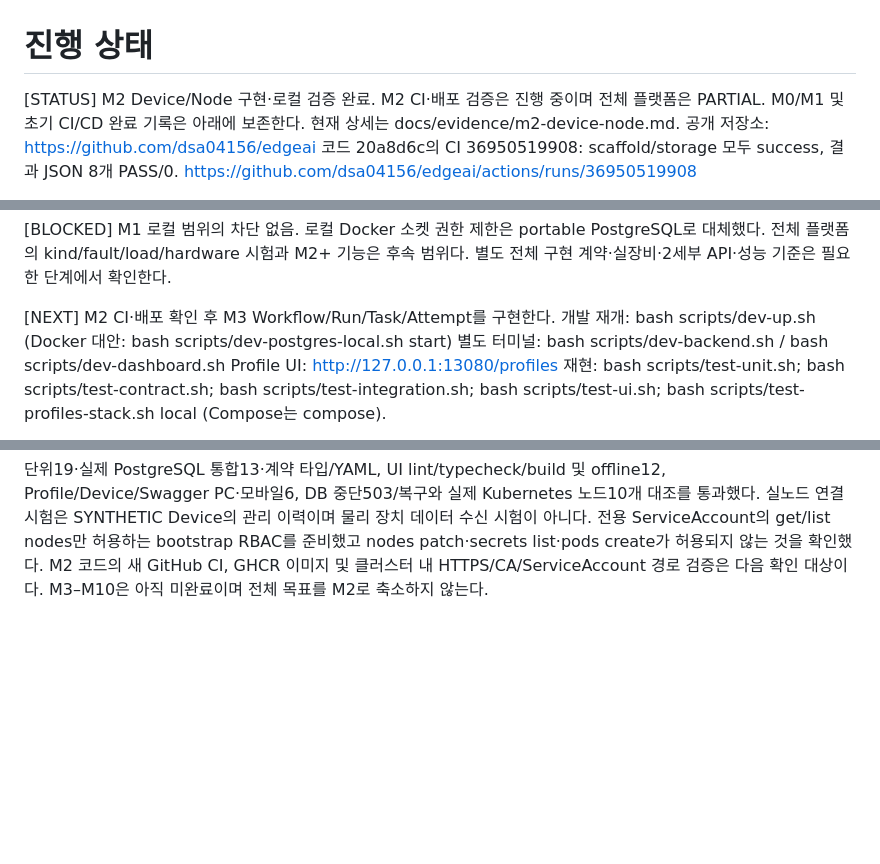
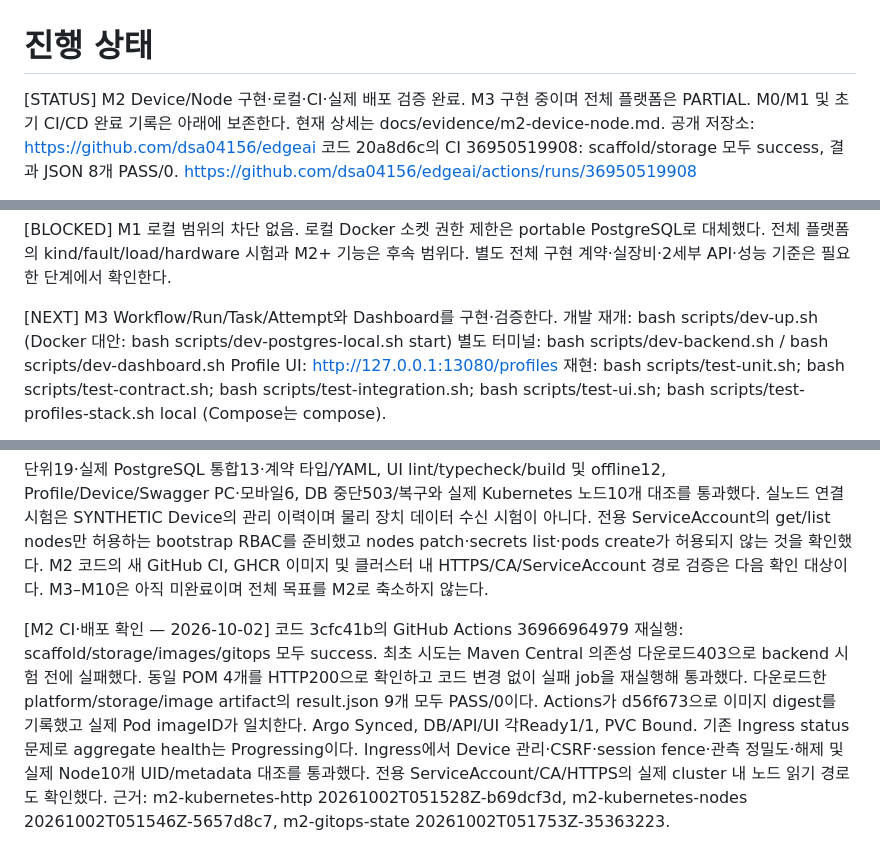
Before and after one commit to dsa04156/edgeai, a Markdown page: PROGRESS.md, 3 parts joined by grey strips. Drawn GitHub-style; blank space fills up the shorter version.

```diff
--- a/PROGRESS.md
+++ b/PROGRESS.md
@@ -1,7 +1,7 @@
 # 진행 상태
 
 [STATUS]
-M2 Device/Node 구현·로컬 검증 완료. M2 CI·배포 검증은 진행 중이며 전체 플랫폼은 PARTIAL.
+M2 Device/Node 구현·로컬·CI·실제 배포 검증 완료. M3 구현 중이며 전체 플랫폼은 PARTIAL.
 M0/M1 및 초기 CI/CD 완료 기록은 아래에 보존한다. 현재 상세는 docs/evidence/m2-device-node.md.
 공개 저장소: https://github.com/dsa04156/edgeai
 코드 20a8d6c의 CI 36950519908: scaffold/storage 모두 success, 결과 JSON 8개 PASS/0.
@@ -31,7 +31,7 @@ M1 로컬 범위의 차단 없음. 로컬 Docker 소켓 권한 제한은 portabl
 별도 전체 구현 계약·실장비·2세부 API·성능 기준은 필요한 단계에서 확인한다.
 
 [NEXT]
-M2 CI·배포 확인 후 M3 Workflow/Run/Task/Attempt를 구현한다.
+M3 Workflow/Run/Task/Attempt와 Dashboard를 구현·검증한다.
 개발 재개: bash scripts/dev-up.sh (Docker 대안: bash scripts/dev-postgres-local.sh start)
 별도 터미널: bash scripts/dev-backend.sh / bash scripts/dev-dashboard.sh
 Profile UI: http://127.0.0.1:13080/profiles
@@ -130,3 +130,15 @@ Profile/Device/Swagger PC·모바일6, DB 중단503/복구와 실제 Kubernetes
 nodes patch·secrets list·pods create가 허용되지 않는 것을 확인했다.
 M2 코드의 새 GitHub CI, GHCR 이미지 및 클러스터 내 HTTPS/CA/ServiceAccount 경로 검증은 다음 확인 대상이다.
 M3–M10은 아직 미완료이며 전체 목표를 M2로 축소하지 않는다.
+
+[M2 CI·배포 확인 — 2026-10-02]
+코드 3cfc41b의 GitHub Actions 36966964979 재실행: scaffold/storage/images/gitops 모두 success.
+최초 시도는 Maven Central 의존성 다운로드403으로 backend 시험 전에 실패했다.
+동일 POM 4개를 HTTP200으로 확인하고 코드 변경 없이 실패 job을 재실행해 통과했다.
+다운로드한 platform/storage/image artifact의 result.json 9개 모두 PASS/0이다.
+Actions가 d56f673으로 이미지 digest를 기록했고 실제 Pod imageID가 일치한다.
+Argo Synced, DB/API/UI 각Ready1/1, PVC Bound. 기존 Ingress status 문제로 aggregate health는 Progressing이다.
+Ingress에서 Device 관리·CSRF·session fence·관측 정밀도·해제 및 실제 Node10개 UID/metadata 대조를 통과했다.
+전용 ServiceAccount/CA/HTTPS의 실제 cluster 내 노드 읽기 경로도 확인했다.
+근거: m2-kubernetes-http 20261002T051528Z-b69dcf3d,
+m2-kubernetes-nodes 20261002T051546Z-5657d8c7, m2-gitops-state 20261002T051753Z-35363223.
```
Also changed, not shown: PLAN.md (+2 -2 lines), docs/evidence/m2-device-node.md (+20 -2 lines).
